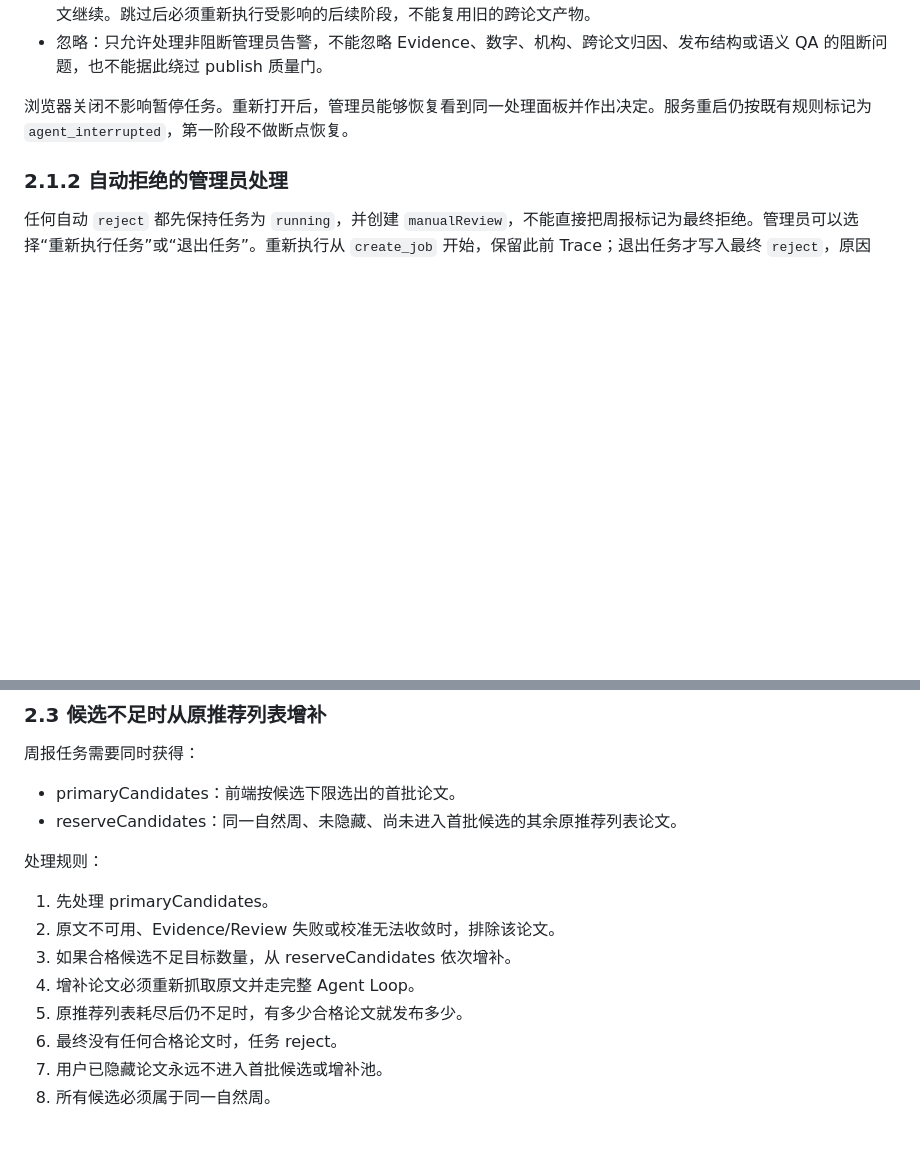
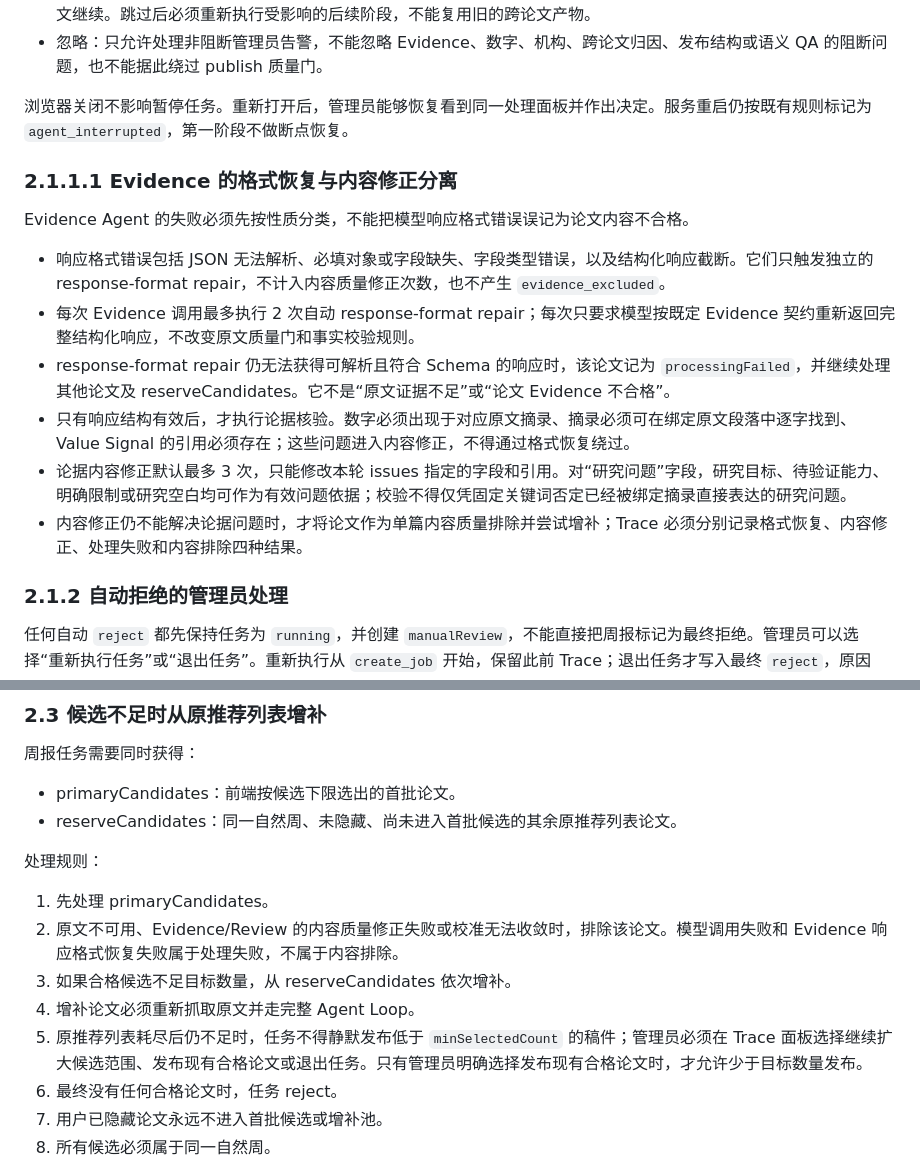
Before and after one commit to waixiaoyu/paper-insight, a Markdown page: WEEKLY_REPORT_AGENT_LOOP_DEV.md, 2 parts joined by grey strips. GitHub-like rendering; blank space fills up the shorter version.

Commit message:
docs: define evidence recovery policy

```diff
--- a/WEEKLY_REPORT_AGENT_LOOP_DEV.md
+++ b/WEEKLY_REPORT_AGENT_LOOP_DEV.md
@@ -50,6 +50,17 @@ running 和各 Agent stage 只是任务执行状态，不是第三种发布结
 - 忽略：只允许处理非阻断管理员告警，不能忽略 Evidence、数字、机构、跨论文归因、发布结构或语义 QA 的阻断问题，也不能据此绕过 publish 质量门。
 
 浏览器关闭不影响暂停任务。重新打开后，管理员能够恢复看到同一处理面板并作出决定。服务重启仍按既有规则标记为 `agent_interrupted`，第一阶段不做断点恢复。
+
+### 2.1.1.1 Evidence 的格式恢复与内容修正分离
+
+Evidence Agent 的失败必须先按性质分类，不能把模型响应格式错误误记为论文内容不合格。
+
+- 响应格式错误包括 JSON 无法解析、必填对象或字段缺失、字段类型错误，以及结构化响应截断。它们只触发独立的 response-format repair，不计入内容质量修正次数，也不产生 `evidence_excluded`。
+- 每次 Evidence 调用最多执行 2 次自动 response-format repair；每次只要求模型按既定 Evidence 契约重新返回完整结构化响应，不改变原文质量门和事实校验规则。
+- response-format repair 仍无法获得可解析且符合 Schema 的响应时，该论文记为 `processingFailed`，并继续处理其他论文及 reserveCandidates。它不是“原文证据不足”或“论文 Evidence 不合格”。
+- 只有响应结构有效后，才执行论据核验。数字必须出现于对应原文摘录、摘录必须可在绑定原文段落中逐字找到、Value Signal 的引用必须存在；这些问题进入内容修正，不得通过格式恢复绕过。
+- 论据内容修正默认最多 3 次，只能修改本轮 issues 指定的字段和引用。对“研究问题”字段，研究目标、待验证能力、明确限制或研究空白均可作为有效问题依据；校验不得仅凭固定关键词否定已经被绑定摘录直接表达的研究问题。
+- 内容修正仍不能解决论据问题时，才将论文作为单篇内容质量排除并尝试增补；Trace 必须分别记录格式恢复、内容修正、处理失败和内容排除四种结果。
 
 ### 2.1.2 自动拒绝的管理员处理
 
@@ -79,10 +90,10 @@ running 和各 Agent stage 只是任务执行状态，不是第三种发布结
 处理规则：
 
 1. 先处理 primaryCandidates。
-2. 原文不可用、Evidence/Review 失败或校准无法收敛时，排除该论文。
+2. 原文不可用、Evidence/Review 的内容质量修正失败或校准无法收敛时，排除该论文。模型调用失败和 Evidence 响应格式恢复失败属于处理失败，不属于内容排除。
 3. 如果合格候选不足目标数量，从 reserveCandidates 依次增补。
 4. 增补论文必须重新抓取原文并走完整 Agent Loop。
-5. 原推荐列表耗尽后仍不足时，有多少合格论文就发布多少。
+5. 原推荐列表耗尽后仍不足时，任务不得静默发布低于 `minSelectedCount` 的稿件；管理员必须在 Trace 面板选择继续扩大候选范围、发布现有合格论文或退出任务。只有管理员明确选择发布现有合格论文时，才允许少于目标数量发布。
 6. 最终没有任何合格论文时，任务 reject。
 7. 用户已隐藏论文永远不进入首批候选或增补池。
 8. 所有候选必须属于同一自然周。
```
Also changed, not shown: other parts of WEEKLY_REPORT_AGENT_LOOP_DEV.md (+1 -1 lines), WEEKLY_REPORT_GRAY_ISSUE_REGISTRY.md (+2 -1 lines).
